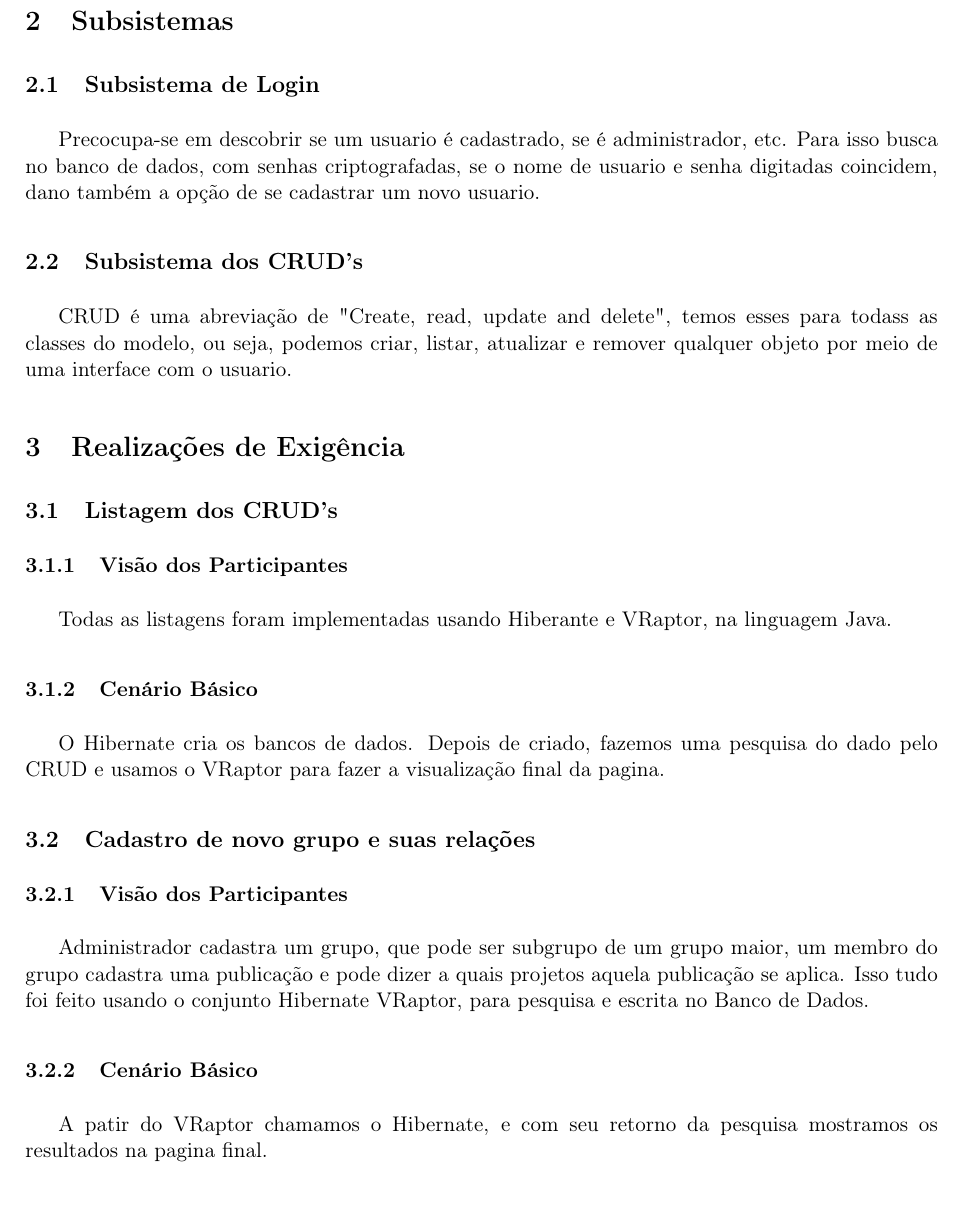
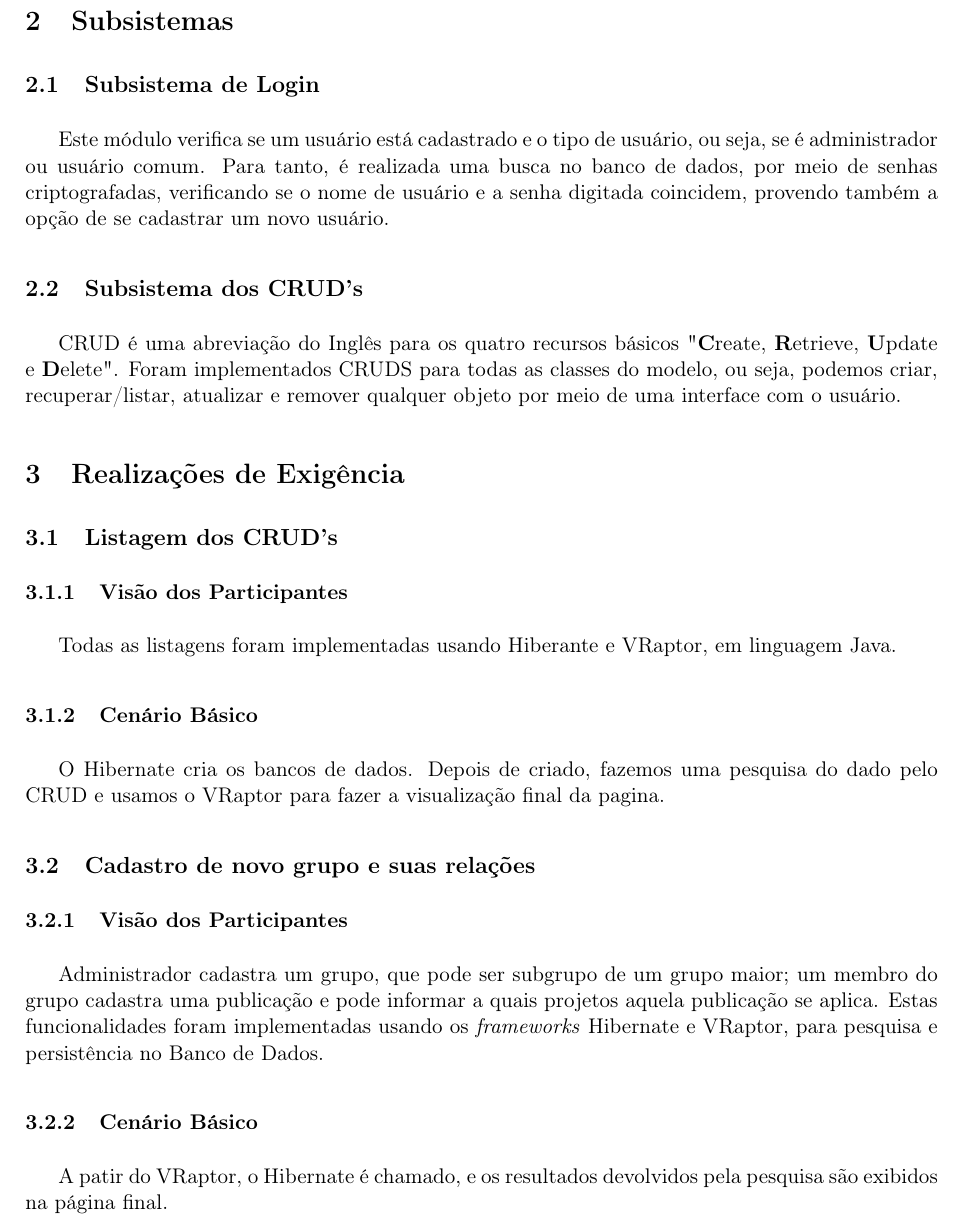
Before and after one commit to rafamanzo/SIGP, a LaTeX document (doc/fonte/Design.tex): part of page 3 of 3, cut so that both start at the same text, the shorter picture padded with empty space. Compiled offline with pdfLaTeX.

Commit message:
Atualizacao final de artefatos OpenUp a serem entregues

```diff
--- a/doc/fonte/Design.tex
+++ b/doc/fonte/Design.tex
@@ -69,10 +69,10 @@
 
         %[Describe the design of a portion of the system (a package or component, for instance). The design should capture both static and dynamic perspectives. When capturing dynamic descriptions of behavior, look for reusable chunks of behavior that you can reference to simplify the design of the requirement realizations. You can break this section down into lower-level subsections to describe lower-level, encapsulated subsystems.]
             \subsection{Subsistema  de Login}
-                Precocupa-se em descobrir se um usuario é cadastrado, se é administrador, etc. Para isso busca no banco de dados, com senhas criptografadas, se o nome de usuario e senha digitadas coincidem, dano também a opção de se cadastrar um novo usuario.
+                Este módulo verifica se um usuário está cadastrado e o tipo de usuário, ou seja, se é administrador ou usuário comum. Para tanto, é realizada uma busca no banco de dados, por meio de senhas criptografadas, verificando se o nome de usuário e a senha digitada coincidem, provendo também a opção de se cadastrar um novo usuário.
 
             \subsection{Subsistema dos CRUD's}
-                CRUD é uma abreviação de "Create, read, update and delete", temos esses para todass as classes do modelo, ou seja, podemos criar, listar, atualizar e remover qualquer objeto por meio de uma interface com o usuario.
+                CRUD é uma abreviação do Inglês para os quatro recursos básicos "\textbf{C}reate, \textbf{R}etrieve, \textbf{U}pdate e \textbf{D}elete". Foram implementados CRUDS para todas as classes do modelo, ou seja, podemos criar, recuperar/listar, atualizar e remover qualquer objeto por meio de uma interface com o usuário.
 
 %	\section{Padrões}
 %        \subsection{Padrão 1}
@@ -113,7 +113,7 @@
 
 	        \subsubsection{Visão dos Participantes}
                 %[Describe the participating design elements from a static perspective, giving details such as behavior, relationships, and attributes relevant to this realization.]
-                Todas as listagens foram implementadas usando Hiberante e VRaptor, na linguagem Java.
+                Todas as listagens foram implementadas usando Hiberante e VRaptor, em linguagem Java.
 
 	        \subsubsection{Cenário Básico}
                 %[For the main flow, describe how instances of the design elements collaborate to realize the requirements. When using UML, this can be done with collaboration diagrams (sequence or communication).]
@@ -124,10 +124,10 @@
 
 	        \subsubsection{Visão dos Participantes}
                 %[Describe the participating design elements from a static perspective, giving details such as behavior, relationships, and attributes relevant to this realization.]
-                Administrador cadastra um grupo, que pode ser subgrupo de um grupo maior, um membro do grupo cadastra uma publicação e pode dizer a quais projetos aquela publicação se aplica. Isso tudo foi feito usando o conjunto Hibernate VRaptor, para pesquisa e escrita no Banco de Dados.
+                Administrador cadastra um grupo, que pode ser subgrupo de um grupo maior; um membro do grupo cadastra uma publicação e pode informar a quais projetos aquela publicação se aplica. Estas funcionalidades foram implementadas usando os \emph{frameworks} Hibernate e VRaptor, para pesquisa e persistência no Banco de Dados.
 
 	        \subsubsection{Cenário Básico}
                 %[For the main flow, describe how instances of the design elements collaborate to realize the requirements. When using UML, this can be done with collaboration diagrams (sequence or communication).]
-                A patir do VRaptor chamamos o Hibernate, e com seu retorno da pesquisa mostramos os resultados na pagina final.
+                A patir do VRaptor, o Hibernate é chamado, e os resultados devolvidos pela pesquisa são exibidos na página final.
 
 \end{document}
```
Also changed, not shown: doc/final/Design.pdf, doc/final/PlanodaIteracao.pdf, doc/final/PlanodoProjeto.pdf, doc/fonte/Design.tex (2 more changed lines), 3 other files.
